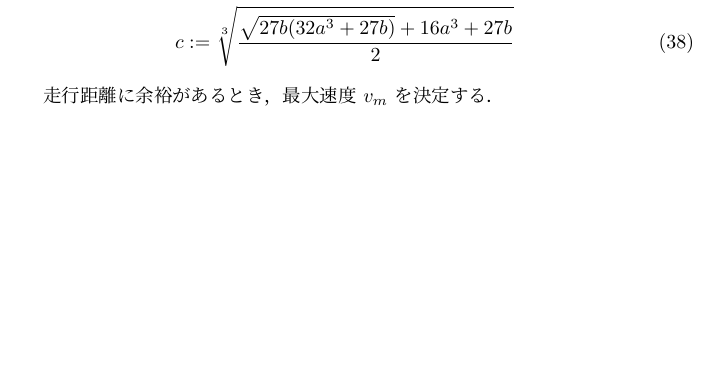
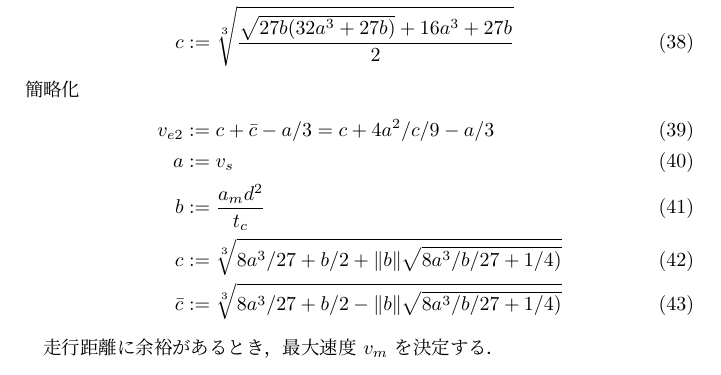
Before and after one commit to kerikun11/micromouse-control-module, a LaTeX document (latex/main.tex): part of page 8 of 9, cut so that both start at the same text, the shorter picture padded with empty space. Compiled offline with LuaLaTeX.

Commit message:
数式を更新

```diff
--- a/latex/main.tex
+++ b/latex/main.tex
@@ -418,3 +419,14 @@ $v_s$ と $v_e$ の速度差が十分にあり， $t_m>0$ と仮定する．
+簡略化
+\begin{align}
+    v_{e2}  & := c +\bar{c} - a/3 = c + 4a^2/c/9 - a/3
+    \\
+    a       & := v_s
+    \\
+    b       & := \frac{a_md^2}{t_c}
+    \\
+    c       & := \sqrt[3]{8a^3/27+b/2 + \|b\|\sqrt{8a^3/b/27+1/4)}}
+    \\
+    \bar{c} & := \sqrt[3]{8a^3/27+b/2 - \|b\|\sqrt{8a^3/b/27+1/4)}}
 \end{align}
 
 走行距離に余裕があるとき，
```
Also changed, not shown: latex/main.tex (5 more changed lines).
